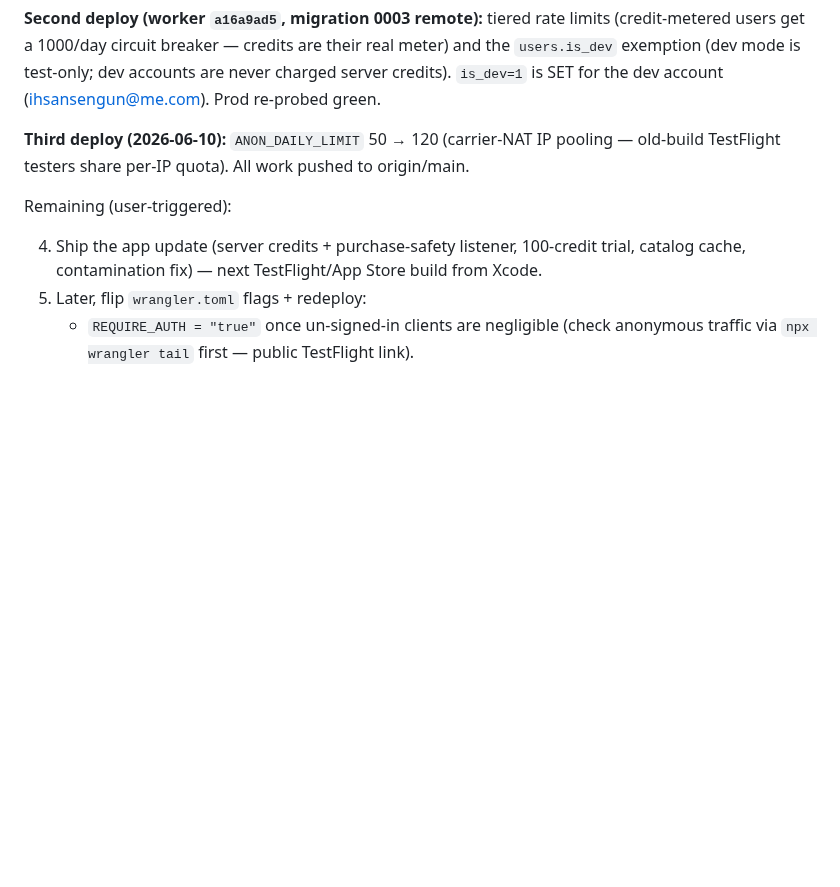
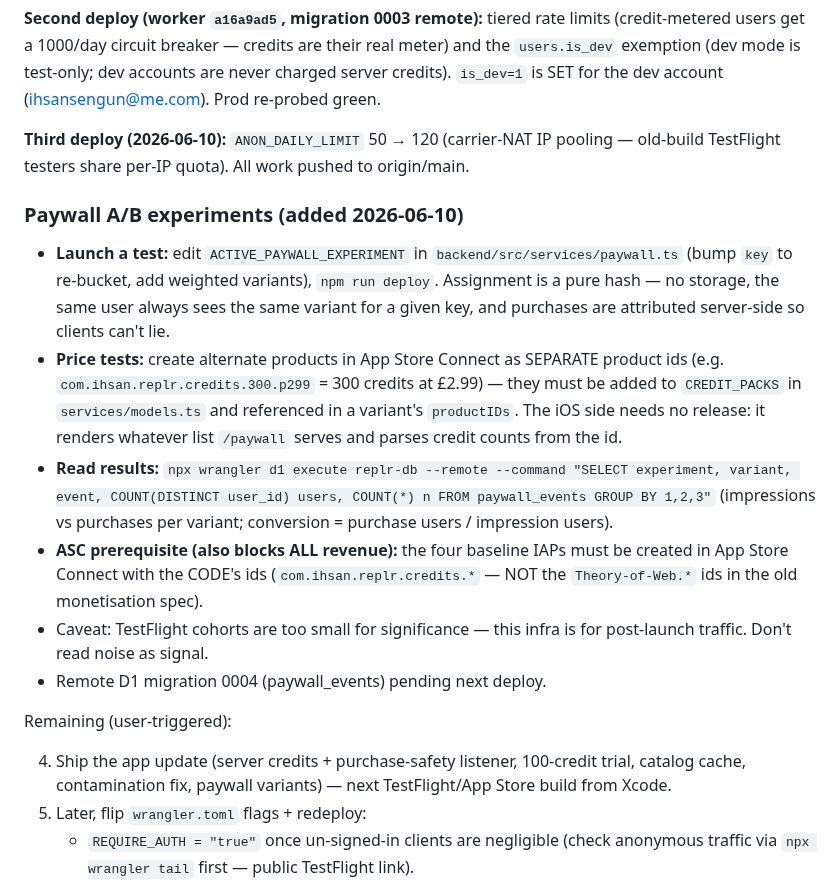
Before and after one commit to ihsansengun/Replr-Keyboard, a Markdown page: docs/HANDOFF.md, the part around the change. GitHub-like rendering; blank space fills up the shorter version.

Commit message:
docs: paywall experiment runbook + ASC product-id prerequisite
Co-Authored-By: Claude Fable 5 <noreply@anthropic.com>

```diff
--- a/docs/HANDOFF.md
+++ b/docs/HANDOFF.md
@@ -93,11 +93,33 @@ dev account (ihsansengun@me.com). Prod re-probed green.
 pooling — old-build TestFlight testers share per-IP quota). All work pushed
 to origin/main.
 
+### Paywall A/B experiments (added 2026-06-10)
+
+- **Launch a test:** edit `ACTIVE_PAYWALL_EXPERIMENT` in
+  `backend/src/services/paywall.ts` (bump `key` to re-bucket, add weighted
+  variants), `npm run deploy`. Assignment is a pure hash — no storage, the
+  same user always sees the same variant for a given key, and purchases are
+  attributed server-side so clients can't lie.
+- **Price tests:** create alternate products in App Store Connect as SEPARATE
+  product ids (e.g. `com.ihsan.replr.credits.300.p299` = 300 credits at £2.99)
+  — they must be added to `CREDIT_PACKS` in `services/models.ts` and referenced
+  in a variant's `productIDs`. The iOS side needs no release: it renders
+  whatever list `/paywall` serves and parses credit counts from the id.
+- **Read results:**
+  `npx wrangler d1 execute replr-db --remote --command "SELECT experiment, variant, event, COUNT(DISTINCT user_id) users, COUNT(*) n FROM paywall_events GROUP BY 1,2,3"`
+  (impressions vs purchases per variant; conversion = purchase users / impression users).
+- **ASC prerequisite (also blocks ALL revenue):** the four baseline IAPs must
+  be created in App Store Connect with the CODE's ids (`com.ihsan.replr.credits.*`
+  — NOT the `Theory-of-Web.*` ids in the old monetisation spec).
+- Caveat: TestFlight cohorts are too small for significance — this infra is
+  for post-launch traffic. Don't read noise as signal.
+- Remote D1 migration 0004 (paywall_events) pending next deploy.
+
 Remaining (user-triggered):
 
 4. Ship the app update (server credits + purchase-safety listener, 100-credit
-   trial, catalog cache, contamination fix) — next TestFlight/App Store build
-   from Xcode.
+   trial, catalog cache, contamination fix, paywall variants) — next
+   TestFlight/App Store build from Xcode.
 5. Later, flip `wrangler.toml` flags + redeploy:
    - `REQUIRE_AUTH = "true"` once un-signed-in clients are negligible (check
      anonymous traffic via `npx wrangler tail` first — public TestFlight link).
```
Also changed, not shown: CLAUDE.md (+8 -1 lines).
